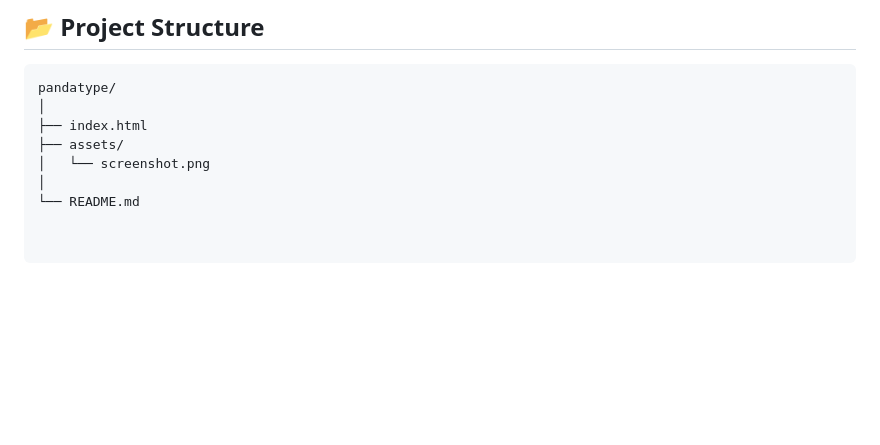
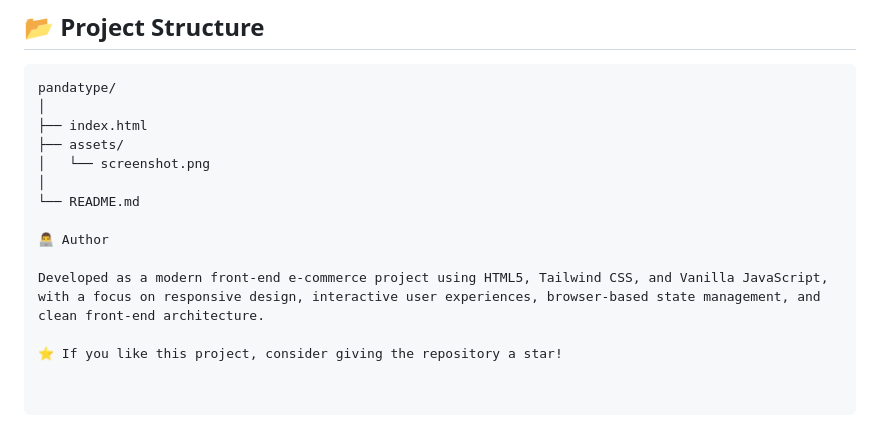
Before and after one commit to uh-digital/pandatype, a Markdown page: README.md, the part around the change. GitHub-like rendering; blank space fills up the shorter version.

Commit message:
Update README with author and project details
Added author information and project description.

```diff
--- a/README.md
+++ b/README.md
@@ -105,3 +105,9 @@ pandatype/
 │   └── screenshot.png
 │
 └── README.md
+
+👨‍💻 Author
+
+Developed as a modern front-end e-commerce project using HTML5, Tailwind CSS, and Vanilla JavaScript, with a focus on responsive design, interactive user experiences, browser-based state management, and clean front-end architecture.
+
+⭐ If you like this project, consider giving the repository a star!
```
